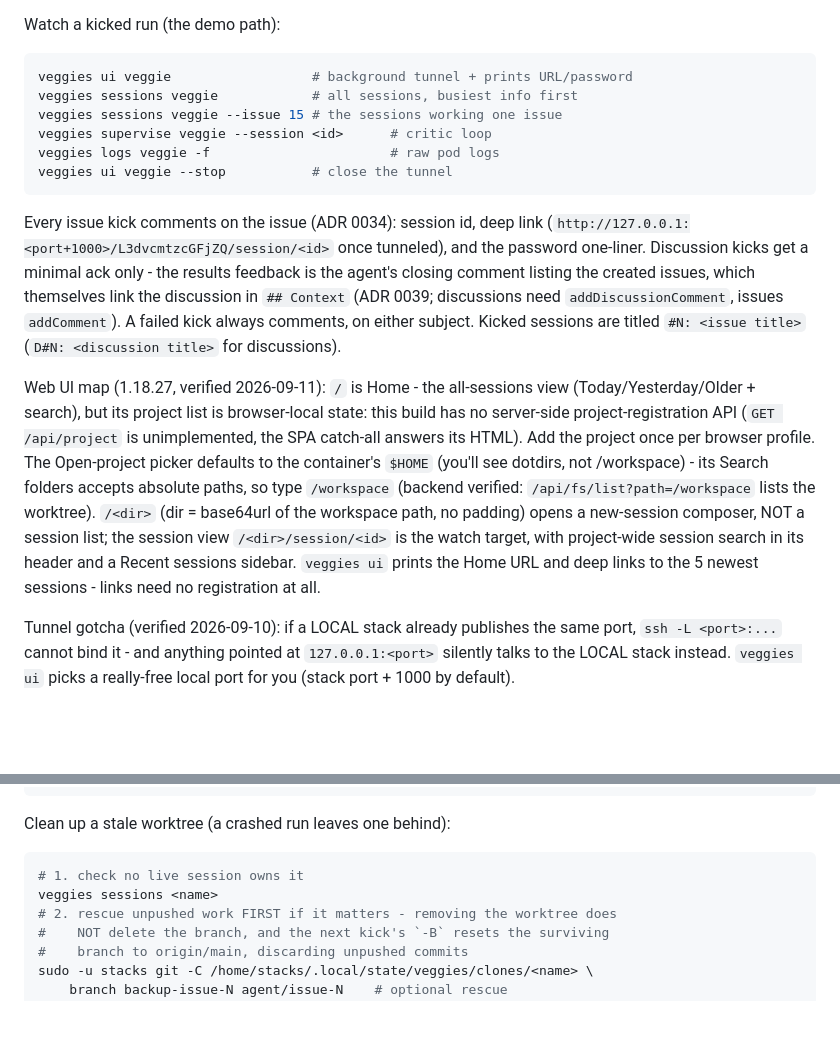
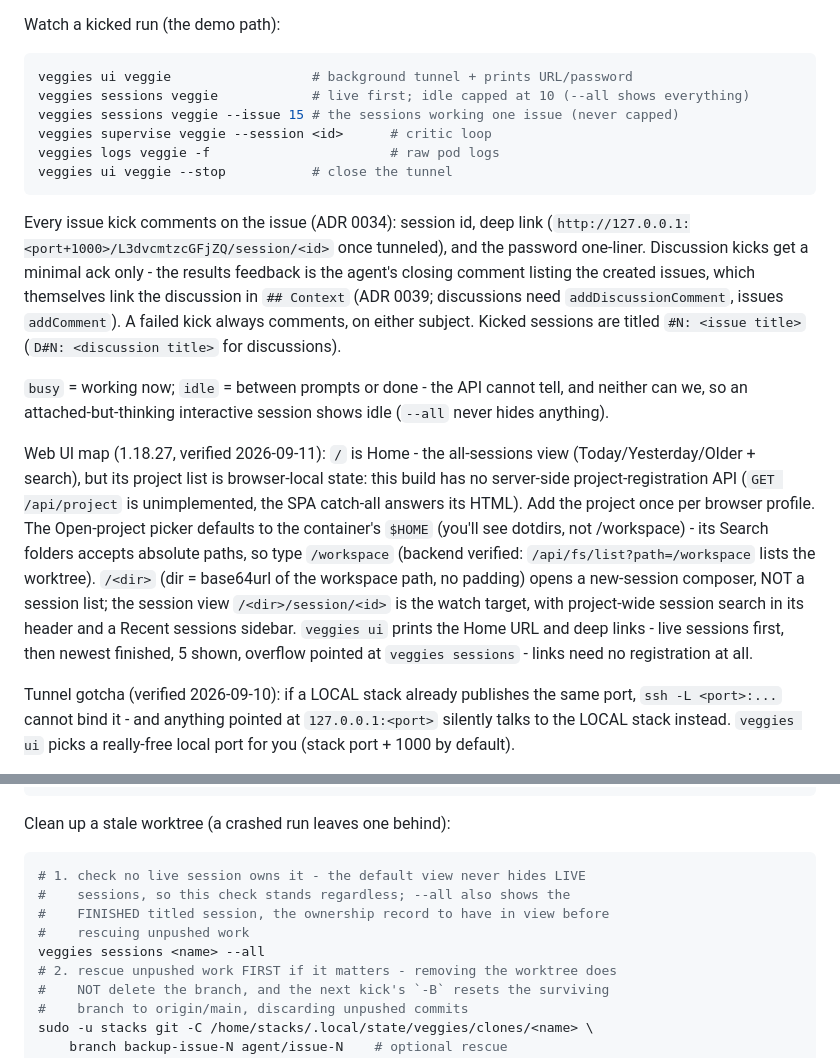
Before and after one commit to Innoptech/veggies, a Markdown page: docs/runbook.md, 2 parts joined by grey strips. Rendered like a GitHub page; blank space fills up the shorter version.

Commit message:
docs(runbook,architecture): watch path is live-first (ADR 0044)

````diff
--- a/docs/runbook.md
+++ b/docs/runbook.md
@@ -441,8 +441,8 @@ Watch a kicked run (the demo path):
 
 ```bash
 veggies ui veggie                  # background tunnel + prints URL/password
-veggies sessions veggie            # all sessions, busiest info first
-veggies sessions veggie --issue 15 # the sessions working one issue
+veggies sessions veggie            # live first; idle capped at 10 (--all shows everything)
+veggies sessions veggie --issue 15 # the sessions working one issue (never capped)
 veggies supervise veggie --session <id>      # critic loop
 veggies logs veggie -f                       # raw pod logs
 veggies ui veggie --stop           # close the tunnel
@@ -457,6 +457,10 @@ created issues, which themselves link the discussion in `## Context`
 A failed kick always comments, on either subject. Kicked sessions are
 titled `#N: <issue title>` (`D#N: <discussion title>` for discussions).
 
+`busy` = working now; `idle` = between prompts or done - the API cannot
+tell, and neither can we, so an attached-but-thinking interactive session
+shows idle (`--all` never hides anything).
+
 Web UI map (1.18.27, verified 2026-09-11): `/` is Home - the all-sessions
 view (Today/Yesterday/Older + search), but its project list is
 browser-local state: this build has no server-side project-registration
@@ -468,8 +472,9 @@ verified: `/api/fs/list?path=/workspace` lists the worktree). `/<dir>`
 (dir = base64url of the workspace path, no padding) opens a new-session
 composer, NOT a session list; the session view `/<dir>/session/<id>` is
 the watch target, with project-wide session search in its header and a
-Recent sessions sidebar. `veggies ui` prints the Home URL and deep links
-to the 5 newest sessions - links need no registration at all.
+Recent sessions sidebar. `veggies ui` prints the Home URL and deep links -
+live sessions first, then newest finished, 5 shown, overflow pointed at
+`veggies sessions` - links need no registration at all.
 
 Tunnel gotcha (verified 2026-09-10): if a LOCAL stack already publishes the
 same port, `ssh -L <port>:...` cannot bind it - and anything pointed at
@@ -501,8 +506,11 @@ sudo -u stacks git -C /home/stacks/.local/state/veggies/clones/<name> worktree l
 Clean up a stale worktree (a crashed run leaves one behind):
 
 ```bash
-# 1. check no live session owns it
-veggies sessions <name>
+# 1. check no live session owns it - the default view never hides LIVE
+#    sessions, so this check stands regardless; --all also shows the
+#    FINISHED titled session, the ownership record to have in view before
+#    rescuing unpushed work
+veggies sessions <name> --all
 # 2. rescue unpushed work FIRST if it matters - removing the worktree does
 #    NOT delete the branch, and the next kick's `-B` resets the surviving
 #    branch to origin/main, discarding unpushed commits
````
Also changed, not shown: docs/architecture.md (+3 -2 lines).
